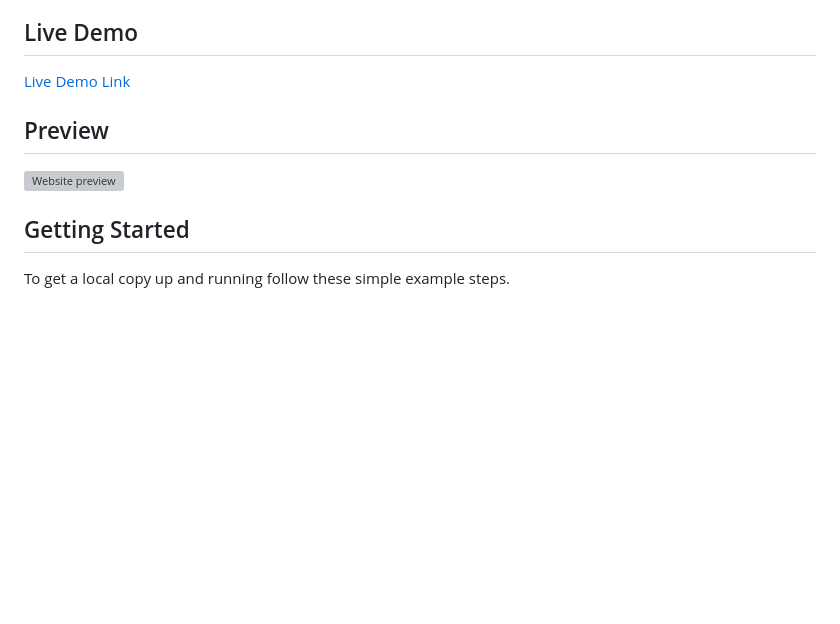
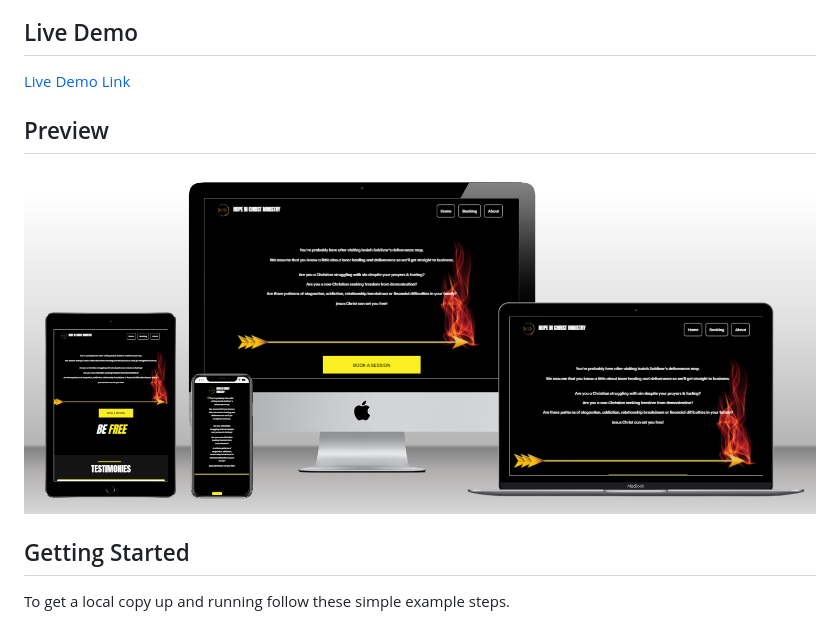
Before and after one commit to chelmerrox/joyful-quiver-ministries, a Markdown page: README.md, the part around the change printed below. Drawn GitHub-style; pictures changed too: preview.png (added); blank space fills up the shorter version; grey boxes are pictures that could not be loaded.

```diff
--- a/README.md
+++ b/README.md
@@ -19,7 +19,7 @@
 
 ## Preview
 
-![Website preview](images/preview.png)
+![Website preview](./preview.png)
 
 ## Getting Started
 
```
Also changed, not shown: other parts of README.md (+1 -1 lines).
